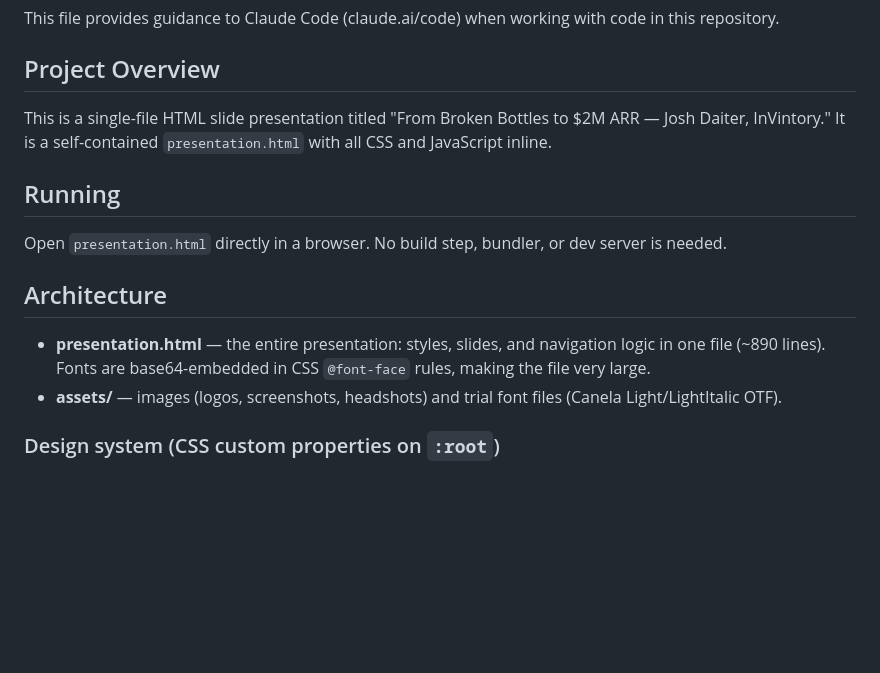
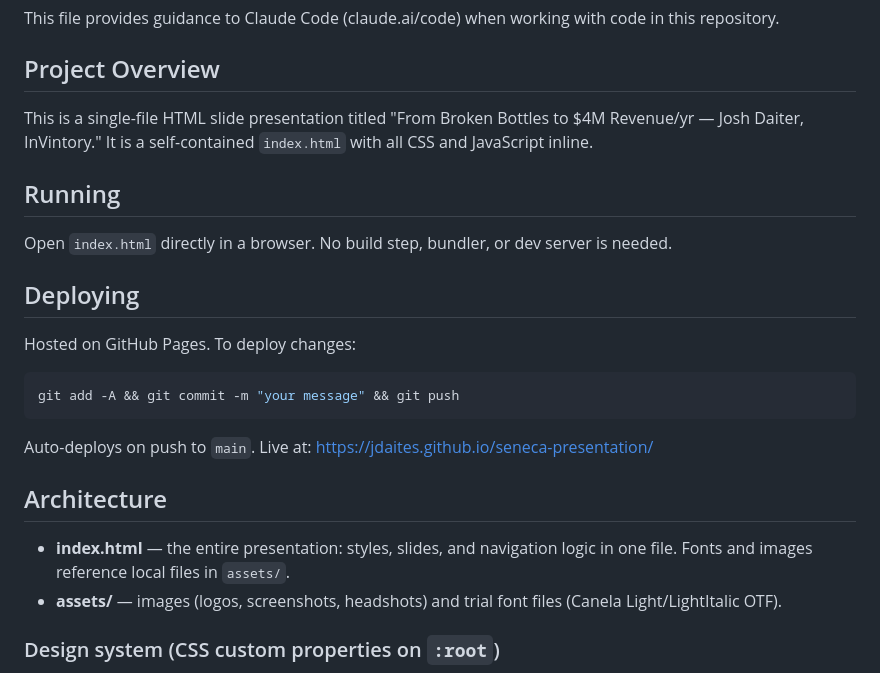
Before and after one commit to jdaites/seneca-presentation, a Markdown page: CLAUDE.md, the part around the change. GitHub-like rendering; blank space fills up the shorter version.

Commit message:
Update CLAUDE.md with deploy workflow and correct file references
Co-Authored-By: Claude Opus 4.6 (1M context) <noreply@anthropic.com>

````diff
--- a/CLAUDE.md
+++ b/CLAUDE.md
@@ -4,15 +4,25 @@ This file provides guidance to Claude Code (claude.ai/code) when working with co
 
 ## Project Overview
 
-This is a single-file HTML slide presentation titled "From Broken Bottles to $2M ARR — Josh Daiter, InVintory." It is a self-contained `presentation.html` with all CSS and JavaScript inline.
+This is a single-file HTML slide presentation titled "From Broken Bottles to $4M Revenue/yr — Josh Daiter, InVintory." It is a self-contained `index.html` with all CSS and JavaScript inline.
 
 ## Running
 
-Open `presentation.html` directly in a browser. No build step, bundler, or dev server is needed.
+Open `index.html` directly in a browser. No build step, bundler, or dev server is needed.
+
+## Deploying
+
+Hosted on GitHub Pages. To deploy changes:
+
+```bash
+git add -A && git commit -m "your message" && git push
+```
+
+Auto-deploys on push to `main`. Live at: https://jdaites.github.io/seneca-presentation/
 
 ## Architecture
 
-- **presentation.html** — the entire presentation: styles, slides, and navigation logic in one file (~890 lines). Fonts are base64-embedded in CSS `@font-face` rules, making the file very large.
+- **index.html** — the entire presentation: styles, slides, and navigation logic in one file. Fonts and images reference local files in `assets/`.
 - **assets/** — images (logos, screenshots, headshots) and trial font files (Canela Light/LightItalic OTF).
 
 ### Design system (CSS custom properties on `:root`)
````
